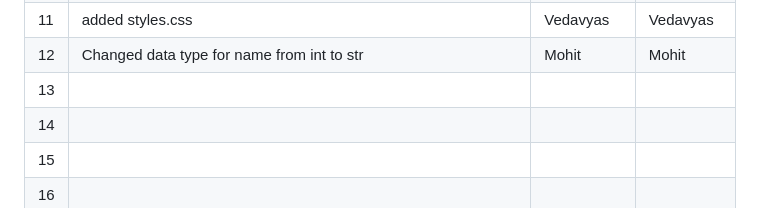
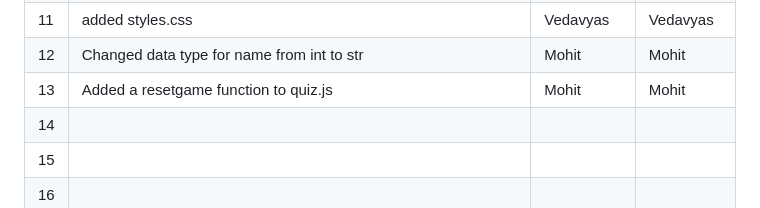
Before and after one commit to mohitg-4/ISS_LAB, a Markdown page: Buggy_Repo/README.md, the part around the change. Rendered like a GitHub page.

Commit message:
updated readme
forgot to update readme with a previous edit

```diff
--- a/Buggy_Repo/README.md
+++ b/Buggy_Repo/README.md
@@ -44,7 +44,7 @@
 | 10  |added BaseModel to models.py                           |Mohit               |Mohit              |
 | 11  |added styles.css                                    | Vedavyas              |Vedavyas           |
 | 12  |Changed data type for name from int to str       |Mohit               |Mohit              |
-| 13  |                                          |               |              |
+| 13  |Added a resetgame function to quiz.js                                          |Mohit               |Mohit              |
 | 14  |                                          |               |              |
 | 15  |                                          |               |              |
 | 16  |                                          |               |              |
```
